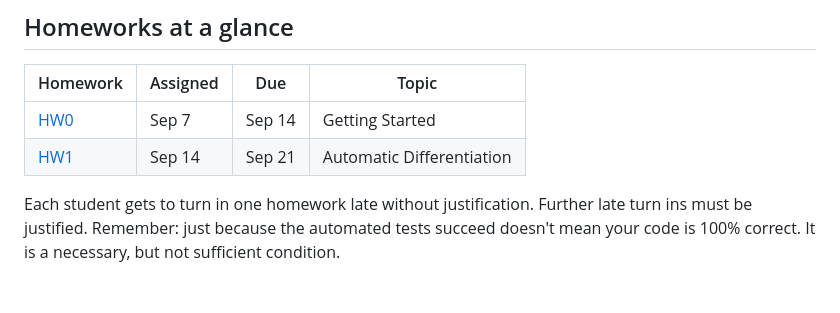
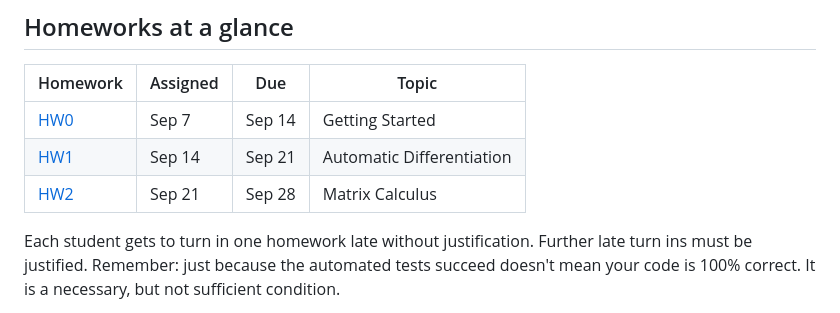
Before and after one commit to mitmath/JuliaComputation, a Markdown page: README.md, the part around the change. Drawn GitHub-style; blank space fills up the shorter version.

Commit message:
Added HW2 to homepage

```diff
--- a/README.md
+++ b/README.md
@@ -49,6 +49,7 @@ While not exactly the same as our past [Computational Thinking Class](https://co
 | ------------------------------------------------------- | -------- | ------ | ------------------------- |
 | [HW0](https://mit-c25-fall23.netlify.app/homeworks/hw0) | Sep 7    | Sep 14 | Getting Started           |
 | [HW1](https://mit-c25-fall23.netlify.app/homeworks/hw1) | Sep 14   | Sep 21 | Automatic Differentiation |
+| [HW2](https://mit-c25-fall23.netlify.app/homeworks/hw2) | Sep 21   | Sep 28 | Matrix Calculus           |
 
 Each student gets to turn in one homework late without justification.
 Further late turn ins must be justified.
```
